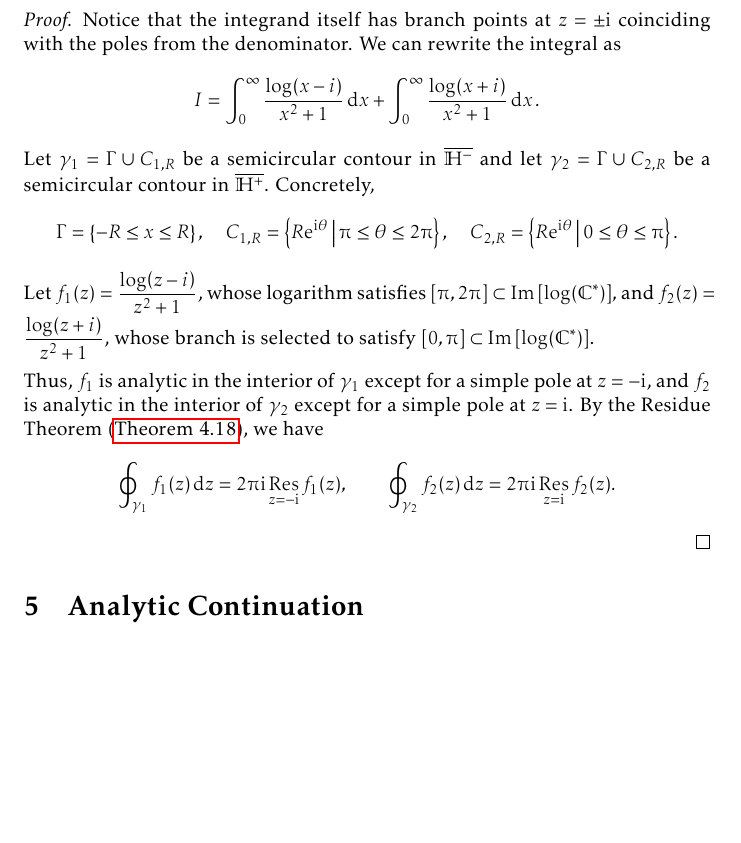
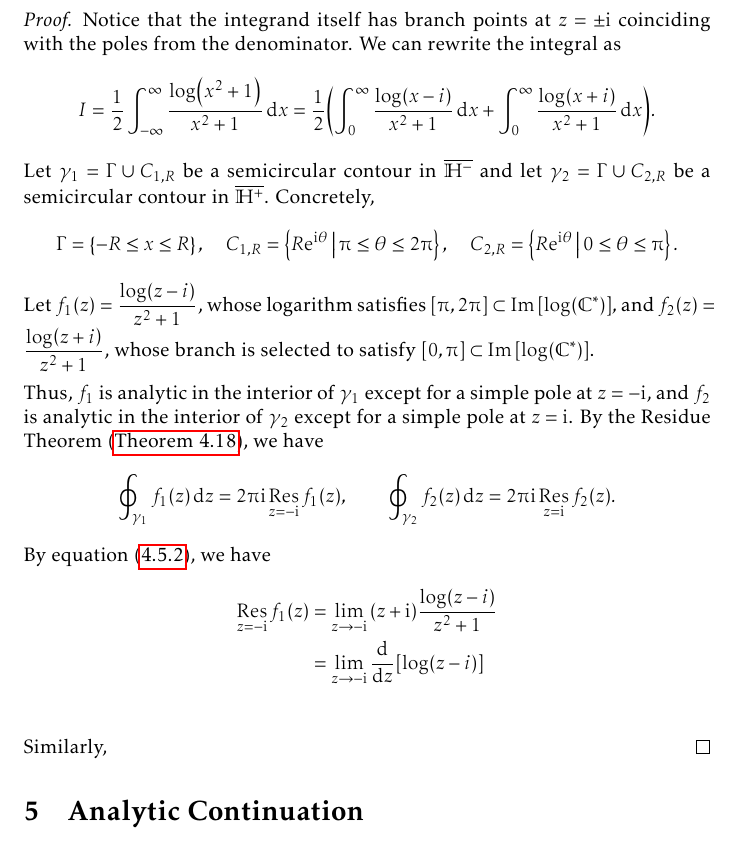
Before and after one commit to slipperking/complex-analysis-latex, a LaTeX document (main.tex): part of page 130 of 169, cut so that both start at the same text, the shorter picture padded with empty space. Compiled offline with pdfLaTeX.

Commit message:
overleaf_to_git (Tue Aug 26 18:32:47 2025 -0700): update main.tex from r20678 to r20682

```diff
--- a/main.tex
+++ b/main.tex
@@ -3030,12 +3030,18 @@ In the case that a branch point singularity is present on the contour, we may at
     Evaluate \(I=\int_0^\infty\frac{\log(x^2+1)}{x^2+1}\ddx\).
 \end{example}
 \begin{proof}
-    Notice that the integrand itself has branch points at \(z=\pm\ii\) coinciding with the poles from the denominator. We can rewrite the integral as \[I=\int_0^{\infty}\frac{\log(x-i)}{x^2+1}\ddx+\int_0^{\infty}\frac{\log(x+i)}{x^2+1}\ddx.\]
+    Notice that the integrand itself has branch points at \(z=\pm\ii\) coinciding with the poles from the denominator. We can rewrite the integral as \[I=\frac{1}{2}\int_{-\infty}^{\infty}\frac{\log(x^2+1)}{x^2+1}\ddx=\frac{1}{2}\qty(\int_0^{\infty}\frac{\log(x-i)}{x^2+1}\ddx+\int_0^{\infty}\frac{\log(x+i)}{x^2+1}\ddx).\]
     Let \(\gamma_1=\Gamma\cup C_{1,R}\) be a semicircular contour in \(\overline{\mathbb{H}^-}\) and let \(\gamma_2=\Gamma\cup C_{2,R}\) be a semicircular contour in \(\overline{\mathbb{H}^+}\). Concretely, \[\Gamma=\cbraces{-R\leq x\leq R},\quad C_{1,R}=\cbraces{R\ee^{\ii\theta}}{\piup\leq\theta\leq2\piup},\quad C_{2,R}=\cbraces{R\ee^{\ii\theta}}{0\leq\theta\leq\piup}.\]
     Let \(f_1(z)=\frac{\log(z-i)}{z^2+1}\), whose logarithm satisfies \([\piup,2\piup]\subset\Im\qty[\log(\mathbb{C}^*)],\) and \(f_2(z)=\frac{\log(z+i)}{z^2+1}\), whose branch is selected to satisfy \([0,\piup]\subset\Im\qty[\log(\mathbb{C}^*)]\).
 
     Thus, \(f_1\) is analytic in the interior of \(\gamma_1\) except for a simple pole at \(z=-\ii\), and \(f_2\) is analytic in the interior of \(\gamma_2\) except for a simple pole at \(z=\ii\). By the Residue Theorem (\autoref{thm:residuethm}), we have
     \[\oint_{\gamma_1}f_1(z)\ddz=2\piup\ii\residue_{z=-\ii}f_1(z),\qquad\oint_{\gamma_2}f_2(z)\ddz=2\piup\ii\residue_{z=\ii}f_2(z).\]
+    By equation~\eqref{eq:residueatpole}, we have
+    \begin{align*}
+        \residue_{z=-\ii}f_1(z) & =\lim_{z\to -\ii}\qty(z+\ii)\frac{\log(z-i)}{z^2+1}      \\
+        & =\lim_{z\to -\ii}\dv{z}[\log(z-i)] \\
+    \end{align*}
+    Similarly,
 \end{proof}
 \section{Analytic Continuation}\label{sec:analyticcontinuation}
 \subsection{Analytic Function Elements}
```
